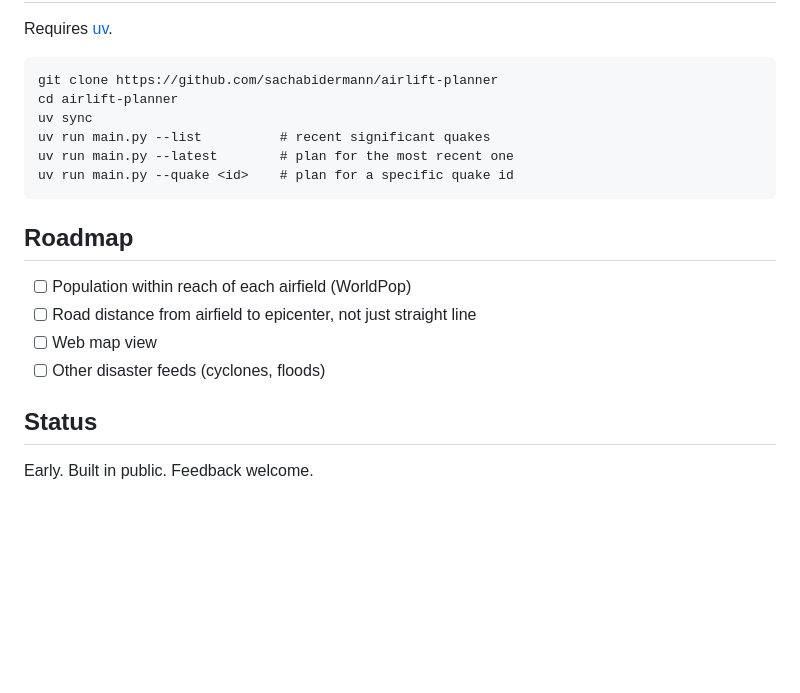
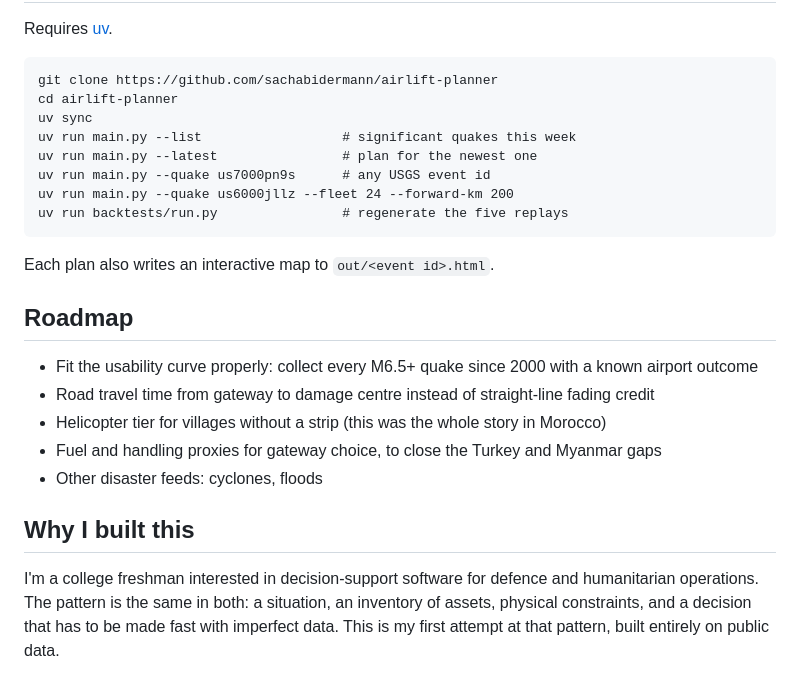
Before and after one commit to sachabidermann/airlift-planner, a Markdown page: README.md, the part around one of its changes. GitHub-like rendering; blank space fills up the shorter version.

````diff
--- a/README.md
+++ b/README.md
@@ -49,18 +90,23 @@ Requires [uv](https://docs.astral.sh/uv/).
 git clone https://github.com/sachabidermann/airlift-planner
 cd airlift-planner
 uv sync
-uv run main.py --list          # recent significant quakes
-uv run main.py --latest        # plan for the most recent one
-uv run main.py --quake <id>    # plan for a specific quake id
+uv run main.py --list                  # significant quakes this week
+uv run main.py --latest                # plan for the newest one
+uv run main.py --quake us7000pn9s      # any USGS event id
+uv run main.py --quake us6000jllz --fleet 24 --forward-km 200
+uv run backtests/run.py                # regenerate the five replays
 ```
+
+Each plan also writes an interactive map to `out/<event id>.html`.
 
 ## Roadmap
 
-- [ ] Population within reach of each airfield (WorldPop)
-- [ ] Road distance from airfield to epicenter, not just straight line
-- [ ] Web map view
-- [ ] Other disaster feeds (cyclones, floods)
+- Fit the usability curve properly: collect every M6.5+ quake since 2000 with a known airport outcome
+- Road travel time from gateway to damage centre instead of straight-line fading credit
+- Helicopter tier for villages without a strip (this was the whole story in Morocco)
+- Fuel and handling proxies for gateway choice, to close the Turkey and Myanmar gaps
+- Other disaster feeds: cyclones, floods
 
-## Status
+## Why I built this
 
-Early. Built in public. Feedback welcome.
+I'm a college freshman interested in decision-support software for defence and humanitarian operations. The pattern is the same in both: a situation, an inventory of assets, physical constraints, and a decision that has to be made fast with imperfect data. This is my first attempt at that pattern, built entirely on public data.
````
Also changed, not shown: other parts of README.md (+66 -25 lines), backtests/RESULTS.md (added, +128 -0 lines), docs/myanmar-2025.png (added), 14 other files.
